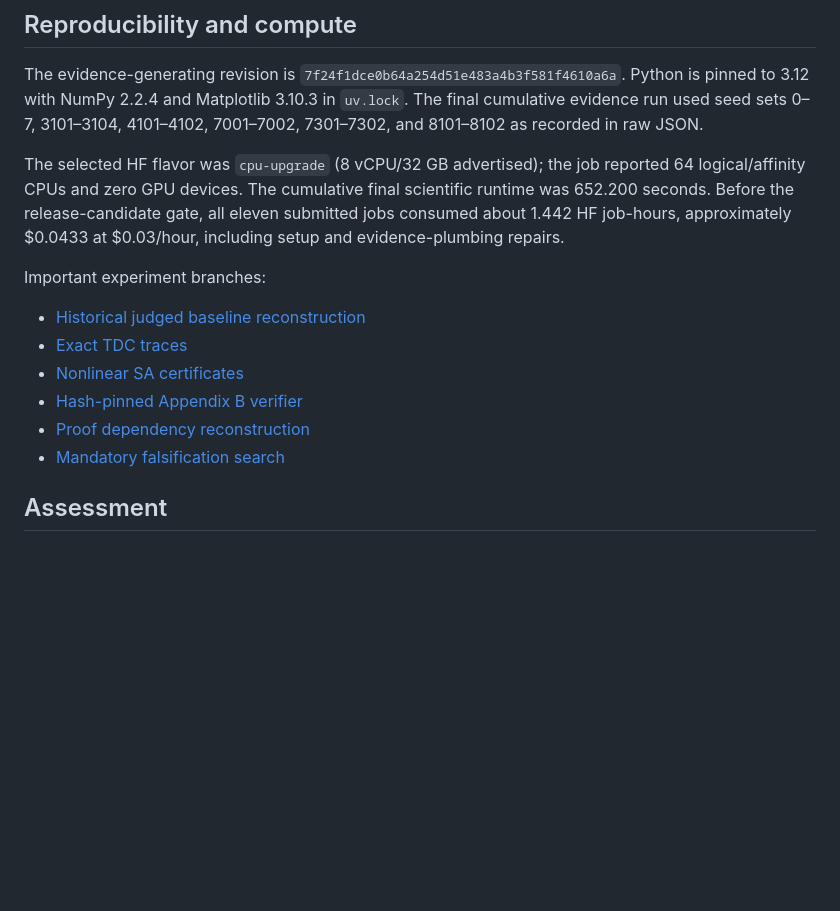
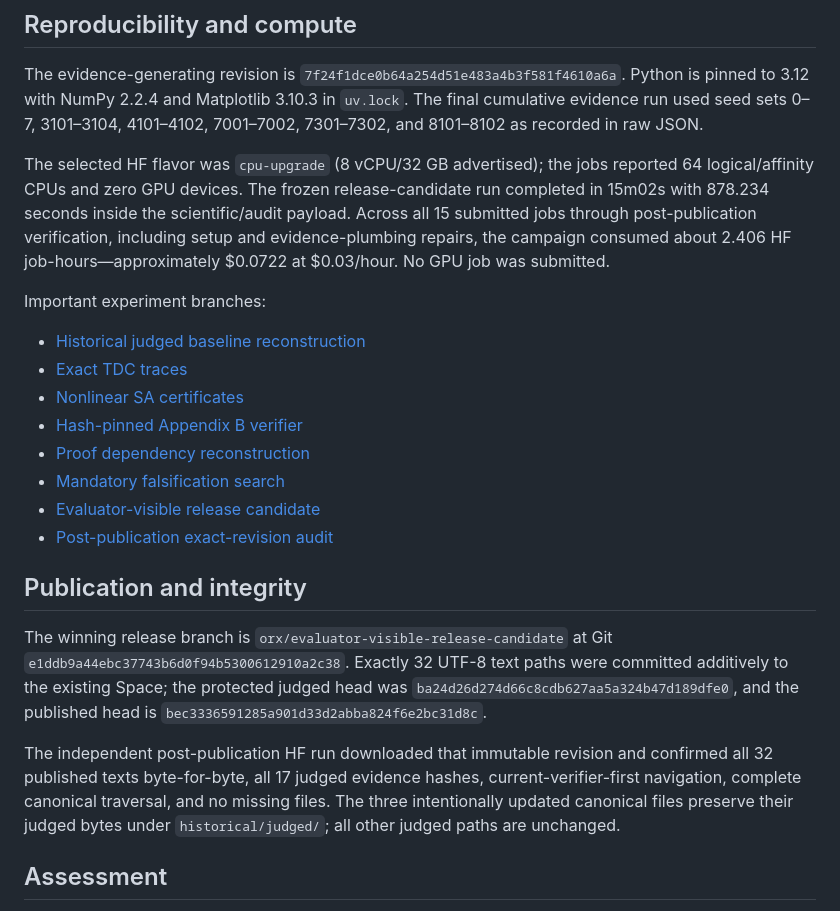
Before and after one commit to MachineLearning-Nerd/icml26-two-timescale-markovian-stochastic-approximation-rl, a Markdown page: reports/reproduction/report.md, the part around the change. Rendered like a GitHub page; blank space fills up the shorter version.

```diff
--- a/reports/reproduction/report.md
+++ b/reports/reproduction/report.md
@@ -70,7 +70,7 @@ Downloadable raw JSON: [nonlinear SA](raw/claims-1-2-3-nonlinear.json), [exact T
 
 The evidence-generating revision is `7f24f1dce0b64a254d51e483a4b3f581f4610a6a`. Python is pinned to 3.12 with NumPy 2.2.4 and Matplotlib 3.10.3 in `uv.lock`. The final cumulative evidence run used seed sets 0–7, 3101–3104, 4101–4102, 7001–7002, 7301–7302, and 8101–8102 as recorded in raw JSON.
 
-The selected HF flavor was `cpu-upgrade` (8 vCPU/32 GB advertised); the job reported 64 logical/affinity CPUs and zero GPU devices. The cumulative final scientific runtime was 652.200 seconds. Before the release-candidate gate, all eleven submitted jobs consumed about 1.442 HF job-hours, approximately $0.0433 at $0.03/hour, including setup and evidence-plumbing repairs.
+The selected HF flavor was `cpu-upgrade` (8 vCPU/32 GB advertised); the jobs reported 64 logical/affinity CPUs and zero GPU devices. The frozen release-candidate run completed in 15m02s with 878.234 seconds inside the scientific/audit payload. Across all 15 submitted jobs through post-publication verification, including setup and evidence-plumbing repairs, the campaign consumed about 2.406 HF job-hours—approximately $0.0722 at $0.03/hour. No GPU job was submitted.
 
 Important experiment branches:
 
@@ -80,6 +80,14 @@ Important experiment branches:
 - [Hash-pinned Appendix B verifier](https://github.com/MachineLearning-Nerd/icml26-repro-Iww9TICvKj-convergence-of-two-timescale-markovian-stochastic-approximations-with-applic/tree/orx/hash-pinned-assumption-source-verifier)
 - [Proof dependency reconstruction](https://github.com/MachineLearning-Nerd/icml26-repro-Iww9TICvKj-convergence-of-two-timescale-markovian-stochastic-approximations-with-applic/tree/orx/proof-dependency-reconstruction)
 - [Mandatory falsification search](https://github.com/MachineLearning-Nerd/icml26-repro-Iww9TICvKj-convergence-of-two-timescale-markovian-stochastic-approximations-with-applic/tree/orx/mandatory-falsification-search)
+- [Evaluator-visible release candidate](https://github.com/MachineLearning-Nerd/icml26-repro-Iww9TICvKj-convergence-of-two-timescale-markovian-stochastic-approximations-with-applic/tree/orx/evaluator-visible-release-candidate)
+- [Post-publication exact-revision audit](https://github.com/MachineLearning-Nerd/icml26-repro-Iww9TICvKj-convergence-of-two-timescale-markovian-stochastic-approximations-with-applic/tree/orx/post-publication-exact-revision-audit)
+
+## Publication and integrity
+
+The winning release branch is `orx/evaluator-visible-release-candidate` at Git `e1ddb9a44ebc37743b6d0f94b5300612910a2c38`. Exactly 32 UTF-8 text paths were committed additively to the existing Space; the protected judged head was `ba24d26d274d66c8cdb627aa5a324b47d189dfe0`, and the published head is `bec3336591285a901d33d2abba824f6e2bc31d8c`.
+
+The independent post-publication HF run downloaded that immutable revision and confirmed all 32 published texts byte-for-byte, all 17 judged evidence hashes, current-verifier-first navigation, complete canonical traversal, and no missing files. The three intentionally updated canonical files preserve their judged bytes under `historical/judged/`; all other judged paths are unchanged.
 
 ## Assessment
 
```
Also changed, not shown: README.md (+3 -1 lines).
